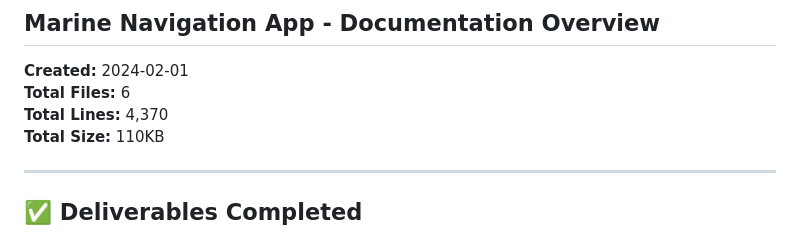
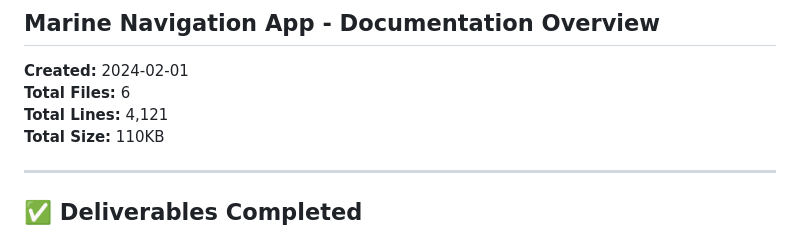
Before and after one commit to josipmatisic-dev/master-plan, a Markdown page: docs/DOCUMENTATION_SUMMARY.md, the part around the change. Drawn GitHub-style.

Commit message:
Update docs/DOCUMENTATION_SUMMARY.md
Co-authored-by: Copilot <175728472+Copilot@users.noreply.github.com>

```diff
--- a/docs/DOCUMENTATION_SUMMARY.md
+++ b/docs/DOCUMENTATION_SUMMARY.md
@@ -3,7 +3,7 @@
 
 **Created:** 2024-02-01
 **Total Files:** 6
-**Total Lines:** 4,370
+**Total Lines:** 4,121
 **Total Size:** 110KB
 
 ---
```
